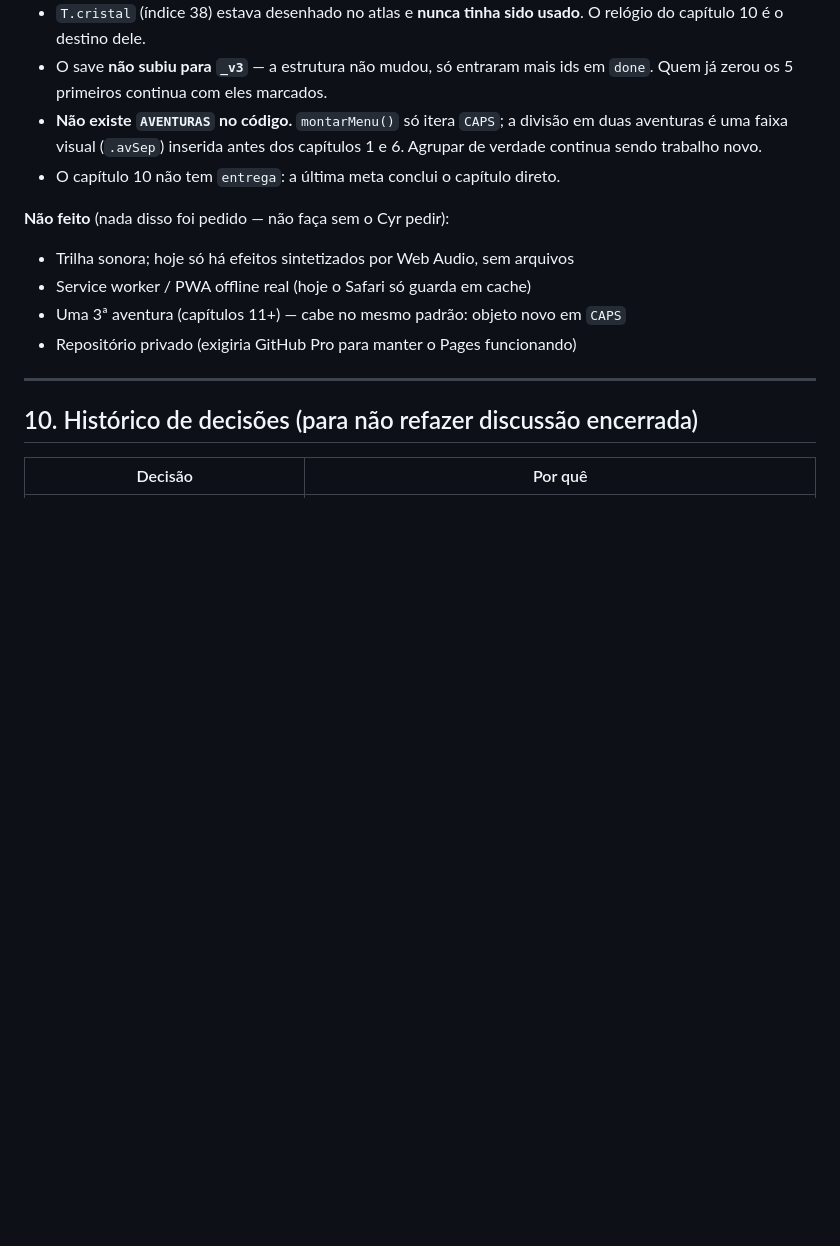
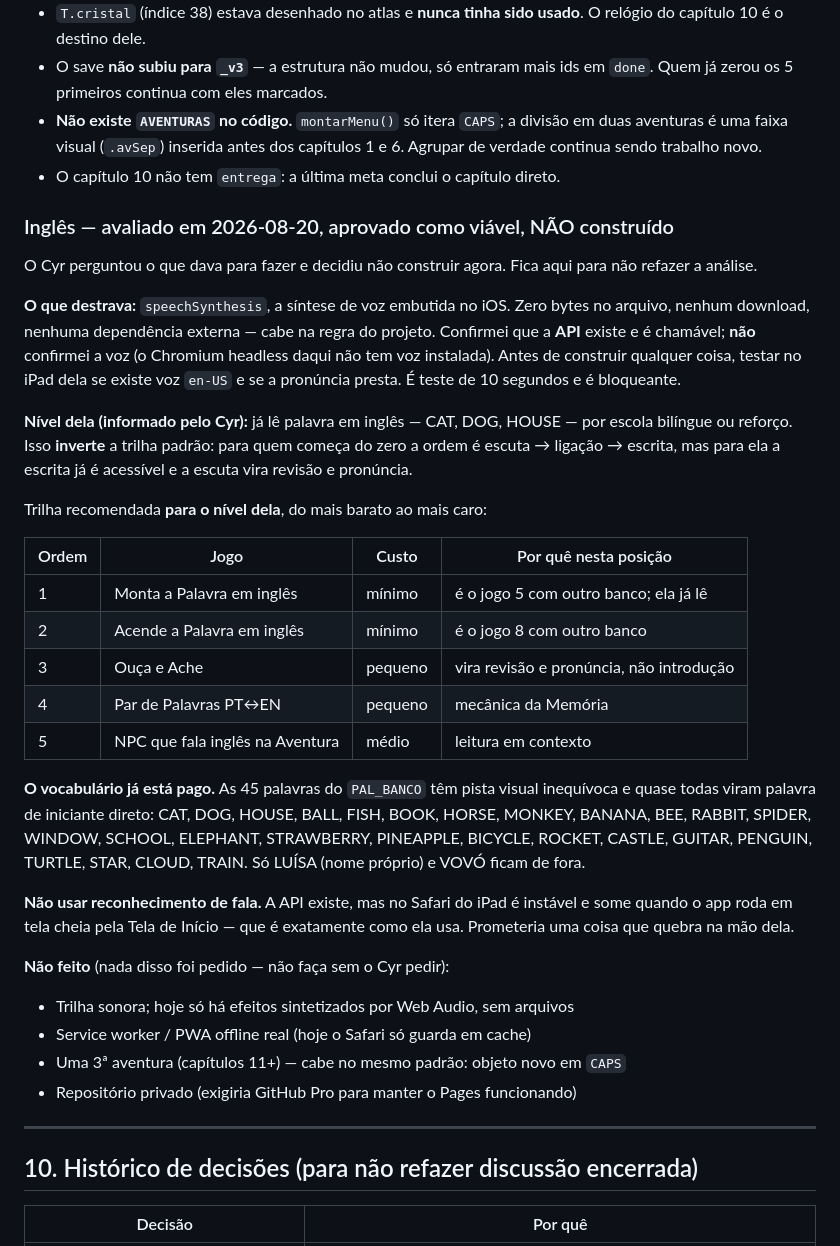
Before and after one commit to Cyr-Consultoria/mundo-luisa-k7q3, a Markdown page: PROMPT-CONTINUIDADE.md, the part around the change. Drawn GitHub-style; blank space fills up the shorter version.

Commit message:
Dossiê: trilha de inglês avaliada e registrada, não construída

```diff
--- a/PROMPT-CONTINUIDADE.md
+++ b/PROMPT-CONTINUIDADE.md
@@ -536,6 +536,43 @@ Decisões desta leva, para não refazer discussão:
   Agrupar de verdade continua sendo trabalho novo.
 - O capítulo 10 não tem `entrega`: a última meta conclui o capítulo direto.
 
+### Inglês — avaliado em 2026-08-20, aprovado como viável, NÃO construído
+
+O Cyr perguntou o que dava para fazer e decidiu não construir agora. Fica aqui
+para não refazer a análise.
+
+**O que destrava:** `speechSynthesis`, a síntese de voz embutida no iOS. Zero
+bytes no arquivo, nenhum download, nenhuma dependência externa — cabe na regra do
+projeto. Confirmei que a **API** existe e é chamável; **não** confirmei a voz (o
+Chromium headless daqui não tem voz instalada). Antes de construir qualquer coisa,
+testar no iPad dela se existe voz `en-US` e se a pronúncia presta. É teste de 10
+segundos e é bloqueante.
+
+**Nível dela (informado pelo Cyr):** já lê palavra em inglês — CAT, DOG, HOUSE —
+por escola bilíngue ou reforço. Isso **inverte** a trilha padrão: para quem começa
+do zero a ordem é escuta → ligação → escrita, mas para ela a escrita já é acessível
+e a escuta vira revisão e pronúncia.
+
+Trilha recomendada **para o nível dela**, do mais barato ao mais caro:
+
+| Ordem | Jogo | Custo | Por quê nesta posição |
+|---|---|---|---|
+| 1 | Monta a Palavra em inglês | mínimo | é o jogo 5 com outro banco; ela já lê |
+| 2 | Acende a Palavra em inglês | mínimo | é o jogo 8 com outro banco |
+| 3 | Ouça e Ache | pequeno | vira revisão e pronúncia, não introdução |
+| 4 | Par de Palavras PT↔EN | pequeno | mecânica da Memória |
+| 5 | NPC que fala inglês na Aventura | médio | leitura em contexto |
+
+**O vocabulário já está pago.** As 45 palavras do `PAL_BANCO` têm pista visual
+inequívoca e quase todas viram palavra de iniciante direto: CAT, DOG, HOUSE, BALL,
+FISH, BOOK, HORSE, MONKEY, BANANA, BEE, RABBIT, SPIDER, WINDOW, SCHOOL, ELEPHANT,
+STRAWBERRY, PINEAPPLE, BICYCLE, ROCKET, CASTLE, GUITAR, PENGUIN, TURTLE, STAR,
+CLOUD, TRAIN. Só LUÍSA (nome próprio) e VOVÓ ficam de fora.
+
+**Não usar reconhecimento de fala.** A API existe, mas no Safari do iPad é instável
+e some quando o app roda em tela cheia pela Tela de Início — que é exatamente como
+ela usa. Prometeria uma coisa que quebra na mão dela.
+
 **Não feito** (nada disso foi pedido — não faça sem o Cyr pedir):
 
 - Trilha sonora; hoje só há efeitos sintetizados por Web Audio, sem arquivos
```
